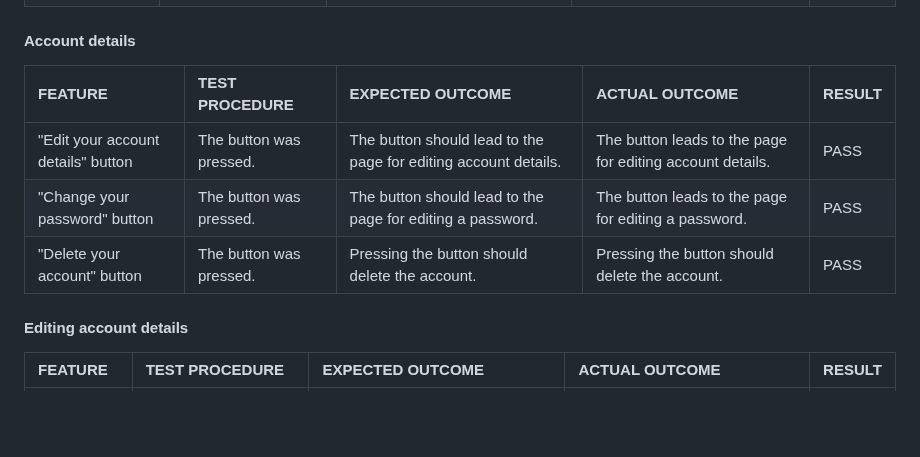
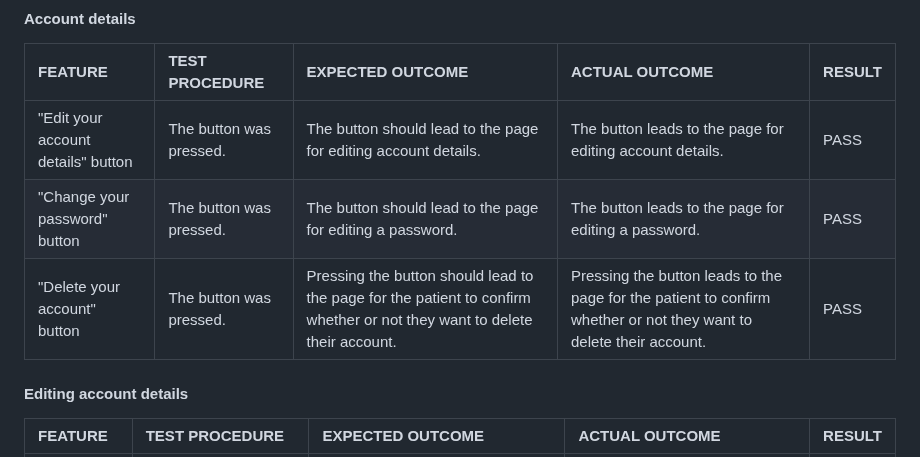
Before and after one commit to CatherineP37/Appointment-booker, a Markdown page: README.md, the part around the change. Rendered like a GitHub page; blank space fills up the shorter version.

Commit message:
Edit Account details table in Testing section of README.md

```diff
--- a/README.md
+++ b/README.md
@@ -196,7 +196,7 @@ These are some of the wireframes made for the project
 | :--------            | :----------           | :----------                               | :-----------------                |:--------|
 | "Edit your account details" button  | The button was pressed. | The button should lead to the page for editing account details.  |The button leads to the page for editing account details. | PASS |
 | "Change your password" button  | The button was pressed. | The button should lead to the page for editing a password.  |The button leads to the page for editing a password. | PASS |
-| "Delete your account" button  | The button was pressed. | Pressing the button should delete the account.  | Pressing the button should delete the account. | PASS |
+| "Delete your account" button  | The button was pressed. | Pressing the button should lead to the page for the patient to confirm whether or not they want to delete their account.  | Pressing the button leads to the page for the patient to confirm whether or not they want to delete their account.   | PASS |
 
 #### Editing account details
 
```
